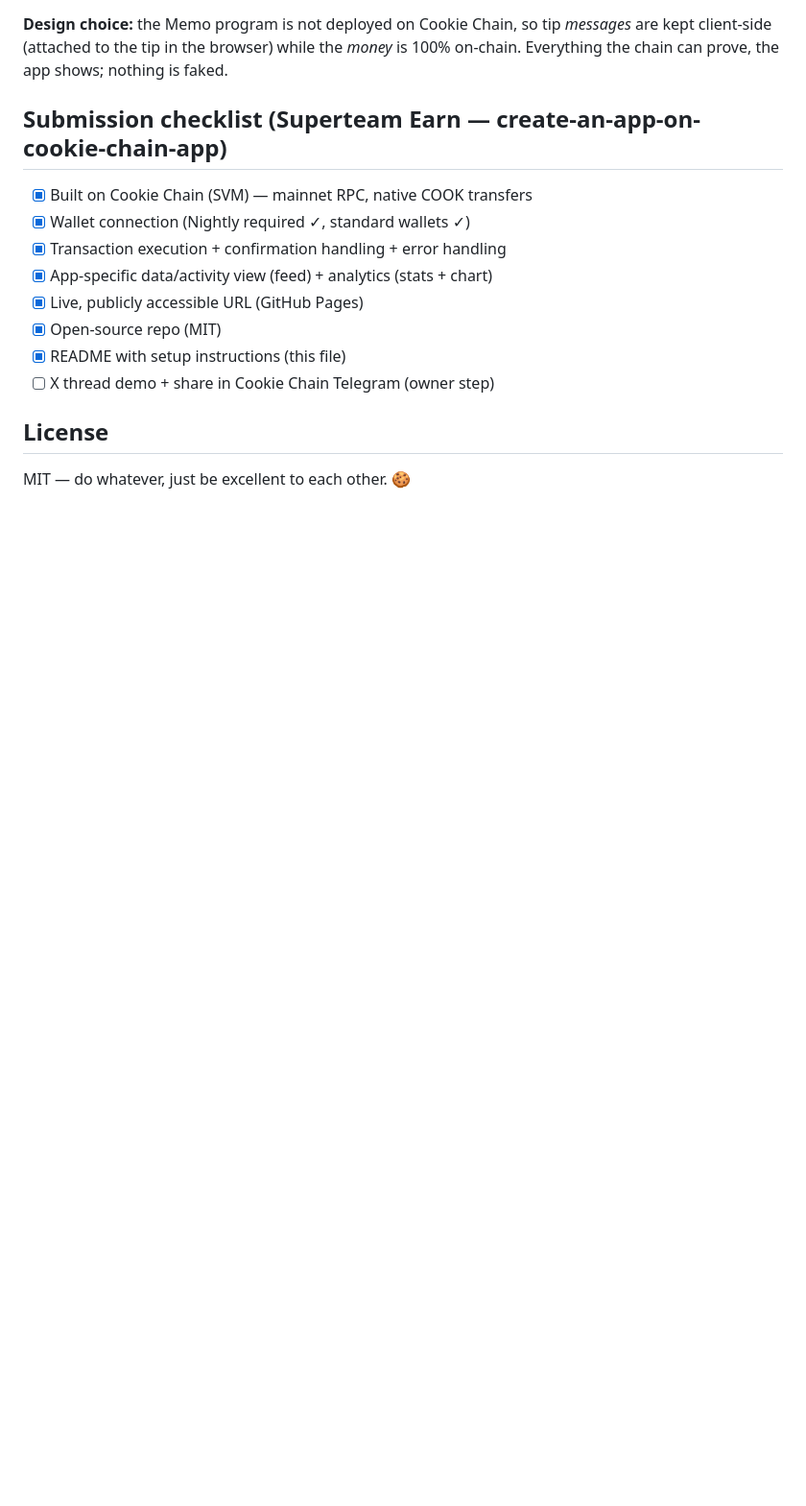
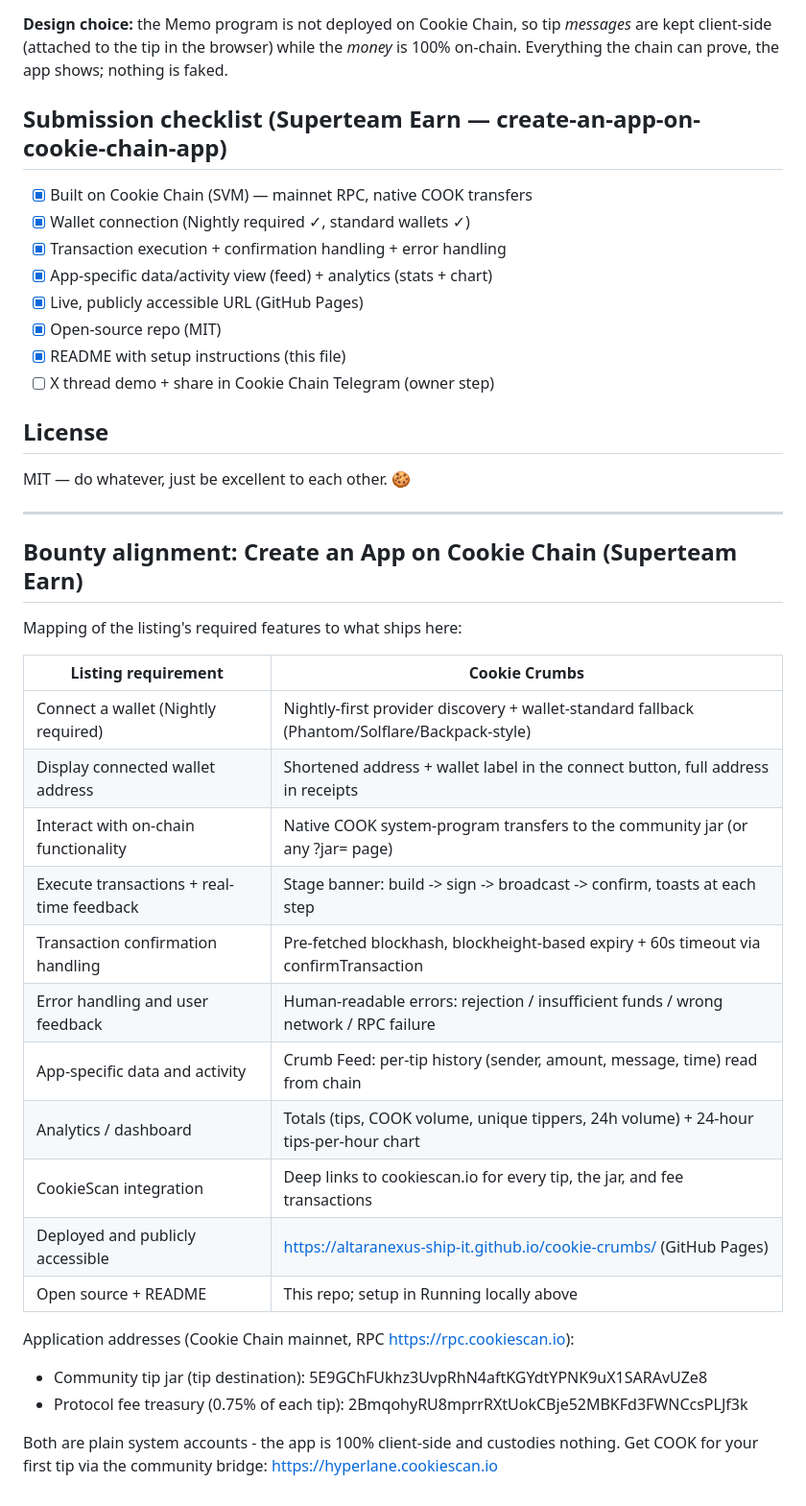
Before and after one commit to aaron11998/cookie-crumbs, a Markdown page: README.md, the part around the change. Shown at 96% size. Rendered like a GitHub page; blank space fills up the shorter version.

Commit message:
docs: bounty alignment matrix for Cookie Chain app listing

```diff
--- a/README.md
+++ b/README.md
@@ -77,3 +77,32 @@ app.js        all logic:
 ## License
 
 MIT — do whatever, just be excellent to each other. 🍪
+
+
+---
+
+## Bounty alignment: Create an App on Cookie Chain (Superteam Earn)
+
+Mapping of the listing's required features to what ships here:
+
+| Listing requirement | Cookie Crumbs |
+|---|---|
+| Connect a wallet (Nightly required) | Nightly-first provider discovery + wallet-standard fallback (Phantom/Solflare/Backpack-style) |
+| Display connected wallet address | Shortened address + wallet label in the connect button, full address in receipts |
+| Interact with on-chain functionality | Native COOK system-program transfers to the community jar (or any ?jar=<addr> page) |
+| Execute transactions + real-time feedback | Stage banner: build -> sign -> broadcast -> confirm, toasts at each step |
+| Transaction confirmation handling | Pre-fetched blockhash, blockheight-based expiry + 60s timeout via confirmTransaction |
+| Error handling and user feedback | Human-readable errors: rejection / insufficient funds / wrong network / RPC failure |
+| App-specific data and activity | Crumb Feed: per-tip history (sender, amount, message, time) read from chain |
+| Analytics / dashboard | Totals (tips, COOK volume, unique tippers, 24h volume) + 24-hour tips-per-hour chart |
+| CookieScan integration | Deep links to cookiescan.io for every tip, the jar, and fee transactions |
+| Deployed and publicly accessible | https://altaranexus-ship-it.github.io/cookie-crumbs/ (GitHub Pages) |
+| Open source + README | This repo; setup in Running locally above |
+
+Application addresses (Cookie Chain mainnet, RPC https://rpc.cookiescan.io):
+
+- Community tip jar (tip destination): 5E9GChFUkhz3UvpRhN4aftKGYdtYPNK9uX1SARAvUZe8
+- Protocol fee treasury (0.75% of each tip): 2BmqohyRU8mprrRXtUokCBje52MBKFd3FWNCcsPLJf3k
+
+Both are plain system accounts - the app is 100% client-side and custodies nothing.
+Get COOK for your first tip via the community bridge: https://hyperlane.cookiescan.io
```
